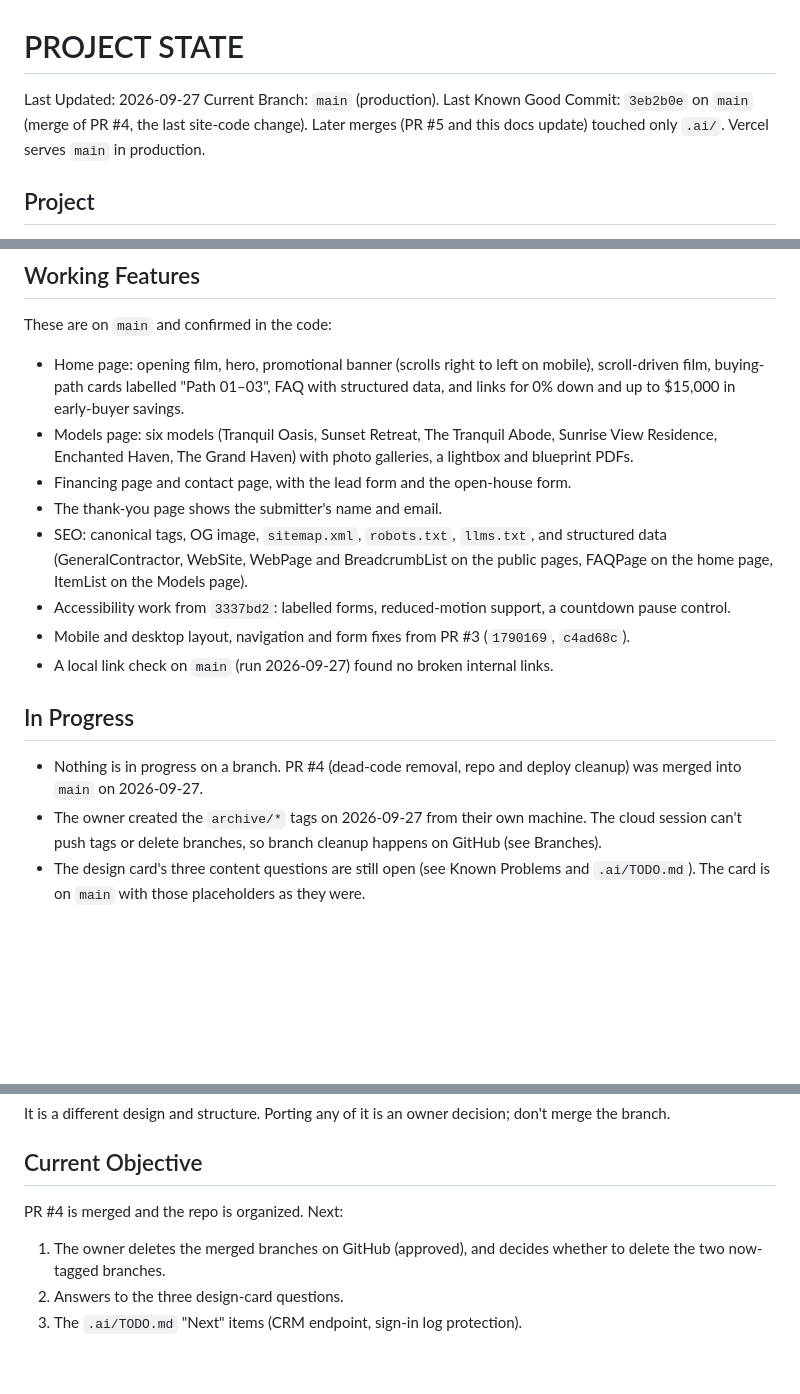
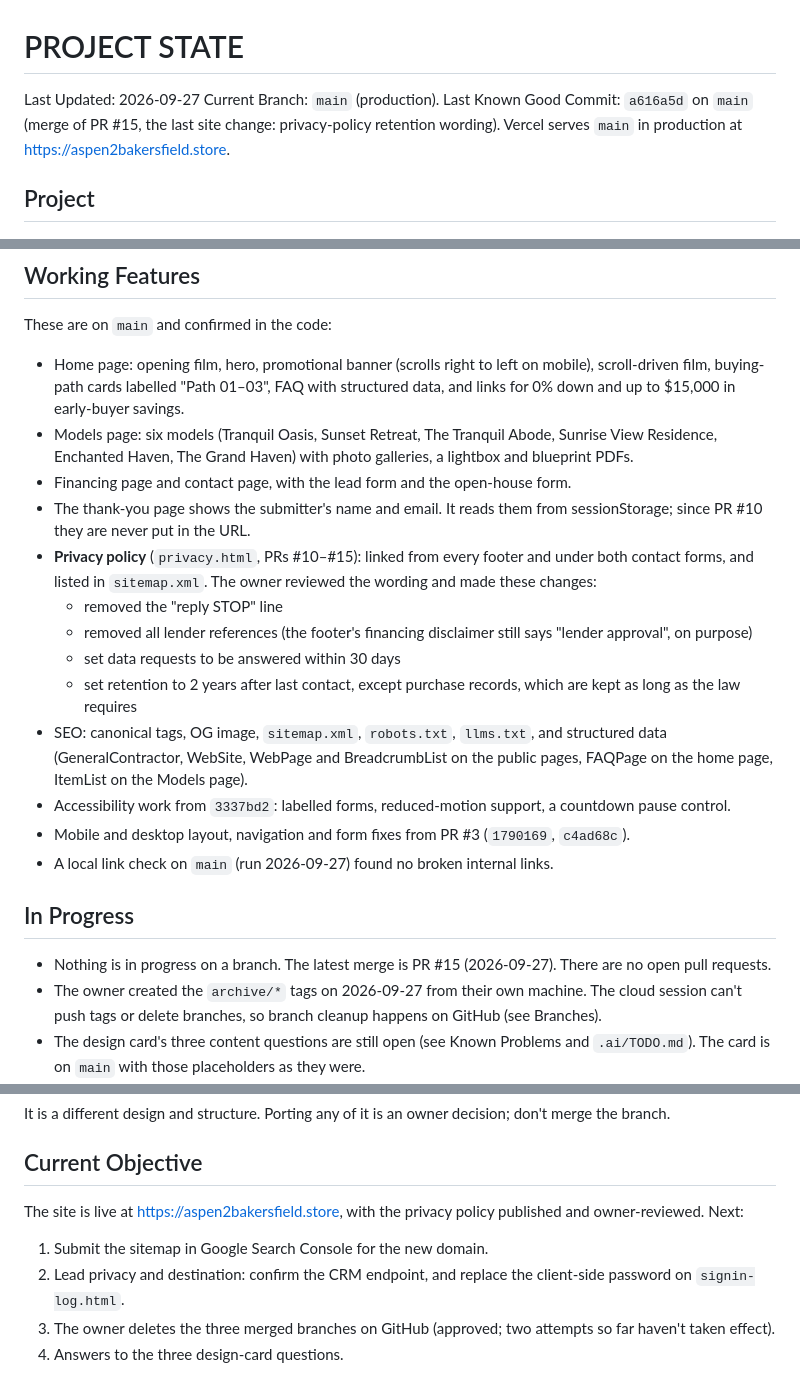
Before and after one commit to jasonmanuel-cmd/aspen2, a Markdown page: .ai/PROJECT_STATE.md, 3 parts joined by grey strips. GitHub-like rendering; blank space fills up the shorter version.

Commit message:
Update .ai docs for the laptop
Bring PROJECT_STATE, DECISIONS, TODO and HANDOFF up to date with PRs #8-#15:
new domain, published and owner-reviewed privacy policy, last known good
commit a616a5d, PR history table, and the 2-year lead-retention duty.

Co-Authored-By: Claude Opus 5.5 <noreply@anthropic.com>
Claude-Session: https://claude.ai/code/session_01LXdVGs7aFtCkMxYRoVXPTH

```diff
--- a/.ai/PROJECT_STATE.md
+++ b/.ai/PROJECT_STATE.md
@@ -2,7 +2,7 @@
 
 Last Updated: 2026-09-27
 Current Branch: `main` (production).
-Last Known Good Commit: `3eb2b0e` on `main` (merge of PR #4, the last site-code change). Later merges (PR #5 and this docs update) touched only `.ai/`. Vercel serves `main` in production.
+Last Known Good Commit: `a616a5d` on `main` (merge of PR #15, the last site change: privacy-policy retention wording). Vercel serves `main` in production at https://aspen2bakersfield.store.
 
 ## Project
 
@@ -54,7 +54,12 @@ These are on `main` and confirmed in the code:
 - Home page: opening film, hero, promotional banner (scrolls right to left on mobile), scroll-driven film, buying-path cards labelled "Path 01–03", FAQ with structured data, and links for 0% down and up to $15,000 in early-buyer savings.
 - Models page: six models (Tranquil Oasis, Sunset Retreat, The Tranquil Abode, Sunrise View Residence, Enchanted Haven, The Grand Haven) with photo galleries, a lightbox and blueprint PDFs.
 - Financing page and contact page, with the lead form and the open-house form.
-- The thank-you page shows the submitter's name and email.
+- The thank-you page shows the submitter's name and email. It reads them from sessionStorage; since PR #10 they are never put in the URL.
+- **Privacy policy** (`privacy.html`, PRs #10–#15): linked from every footer and under both contact forms, and listed in `sitemap.xml`. The owner reviewed the wording and made these changes:
+  - removed the "reply STOP" line
+  - removed all lender references (the footer's financing disclaimer still says "lender approval", on purpose)
+  - set data requests to be answered within 30 days
+  - set retention to 2 years after last contact, except purchase records, which are kept as long as the law requires
 - SEO: canonical tags, OG image, `sitemap.xml`, `robots.txt`, `llms.txt`, and structured data (GeneralContractor, WebSite, WebPage and BreadcrumbList on the public pages, FAQPage on the home page, ItemList on the Models page).
 - Accessibility work from `3337bd2`: labelled forms, reduced-motion support, a countdown pause control.
 - Mobile and desktop layout, navigation and form fixes from PR #3 (`1790169`, `c4ad68c`).
@@ -62,7 +67,7 @@ These are on `main` and confirmed in the code:
 
 ## In Progress
 
-- Nothing is in progress on a branch. PR #4 (dead-code removal, repo and deploy cleanup) was merged into `main` on 2026-09-27.
+- Nothing is in progress on a branch. The latest merge is PR #15 (2026-09-27). There are no open pull requests.
 - The owner created the `archive/*` tags on 2026-09-27 from their own machine. The cloud session can't push tags or delete branches, so branch cleanup happens on GitHub (see Branches).
 - The design card's three content questions are still open (see Known Problems and `.ai/TODO.md`). The card is on `main` with those placeholders as they were.
 - The card is also published as a Claude artifact: https://claude.ai/artifact/4jpQKneGo4tAPtwJLUyhzz (private until shared).
@@ -144,7 +149,8 @@ It is a different design and structure. Porting any of it is an owner decision;
 
 ## Current Objective
 
-PR #4 is merged and the repo is organized. Next:
-1. The owner deletes the merged branches on GitHub (approved), and decides whether to delete the two now-tagged branches.
-2. Answers to the three design-card questions.
-3. The `.ai/TODO.md` "Next" items (CRM endpoint, sign-in log protection).
+The site is live at https://aspen2bakersfield.store, with the privacy policy published and owner-reviewed. Next:
+1. Submit the sitemap in Google Search Console for the new domain.
+2. Lead privacy and destination: confirm the CRM endpoint, and replace the client-side password on `signin-log.html`.
+3. The owner deletes the three merged branches on GitHub (approved; two attempts so far haven't taken effect).
+4. Answers to the three design-card questions.
```
Also changed, not shown: .ai/DECISIONS.md (+7 -1 lines), .ai/TODO.md (+1 -7 lines).
